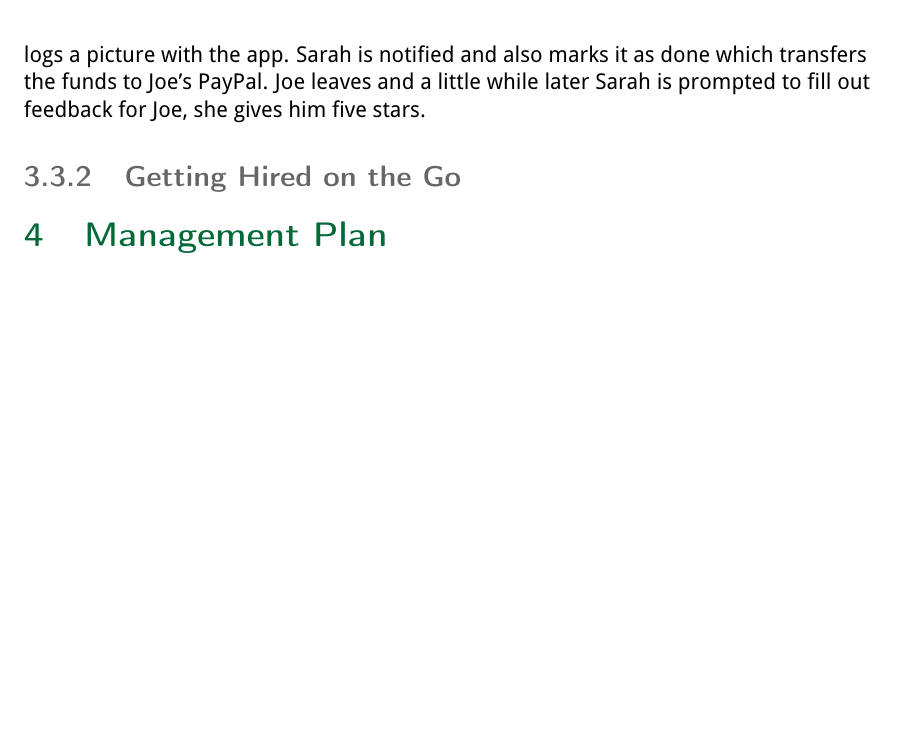
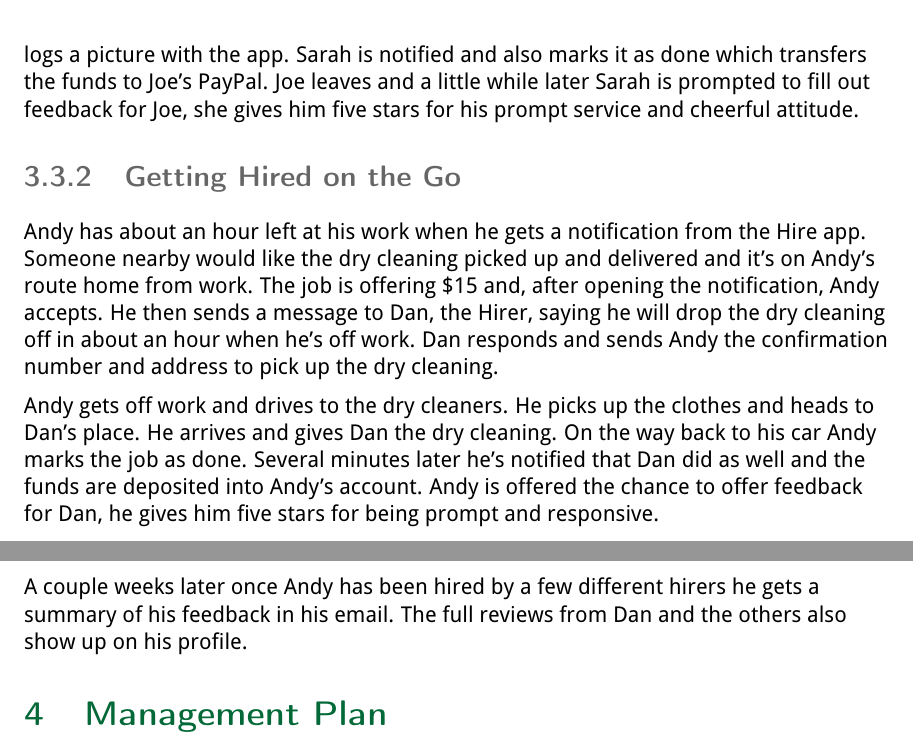
Before and after one commit to JakeCooper/Hire, a LaTeX paper (S1/S1-Hire.tex): part of page 8 of 9 before the commit and two parts of pages 8 and 9 of 9 after it, the two joined at a grey line, cut so that both start at the same text, the shorter picture padded with empty space. Compiled offline with pdfLaTeX.

Commit message:
Add second scenario

```diff
--- a/S1/S1-Hire.tex
+++ b/S1/S1-Hire.tex
@@ -300,11 +300,15 @@ Sarah fills out the fields for job description, location (inferred by the app),
 
 About twenty minutes after posting Sarah receives a notification that Joe, a hiree, has offered to do her job but for \$30. After reviewing Joe's hiring history and reviews Sarah agrees and a hold is placed for the \$30 on her credit card. Joe sends a message through Hire to Sarah asking if she has any Draino before he comes over. Sarah responds that she does and sends Joe her address.
 
-Joe shows up a half hour later and gets started cleaning out the drain while Sarah watches TV in the other room. When Joe's done he marks the job done on his phone and logs a picture with the app. Sarah is notified and also marks it as done which transfers the funds to Joe's PayPal. Joe leaves and a little while later Sarah is prompted to fill out feedback for Joe, she gives him five stars.
+Joe shows up a half hour later and gets started cleaning out the drain while Sarah watches TV in the other room. When Joe's done he marks the job done on his phone and logs a picture with the app. Sarah is notified and also marks it as done which transfers the funds to Joe's PayPal. Joe leaves and a little while later Sarah is prompted to fill out feedback for Joe, she gives him five stars for his prompt service and cheerful attitude.
 
 \subsubsection{Getting Hired on the Go}
 
+Andy has about an hour left at his work when he gets a notification from the Hire app. Someone nearby would like the dry cleaning picked up and delivered and it's on Andy's route home from work. The job is offering \$15 and, after opening the notification, Andy accepts. He then sends a message to Dan, the Hirer, saying he will drop the dry cleaning off in about an hour when he's off work. Dan responds and sends Andy the confirmation number and address to pick up the dry cleaning.
 
+Andy gets off work and drives to the dry cleaners. He picks up the clothes and heads to Dan's place. He arrives and gives Dan the dry cleaning. On the way back to his car Andy marks the job as done. Several minutes later he's notified that Dan did as well and the funds are deposited into Andy's account. Andy is offered the chance to offer feedback for Dan, he gives him five stars for being prompt and responsive.
+
+A couple weeks later once Andy has been hired by a few different hirers he gets a summary of his feedback in his email. The full reviews from Dan and the others also show up on his profile.
 
 %
 % MANAGEMENT PLAN
```
